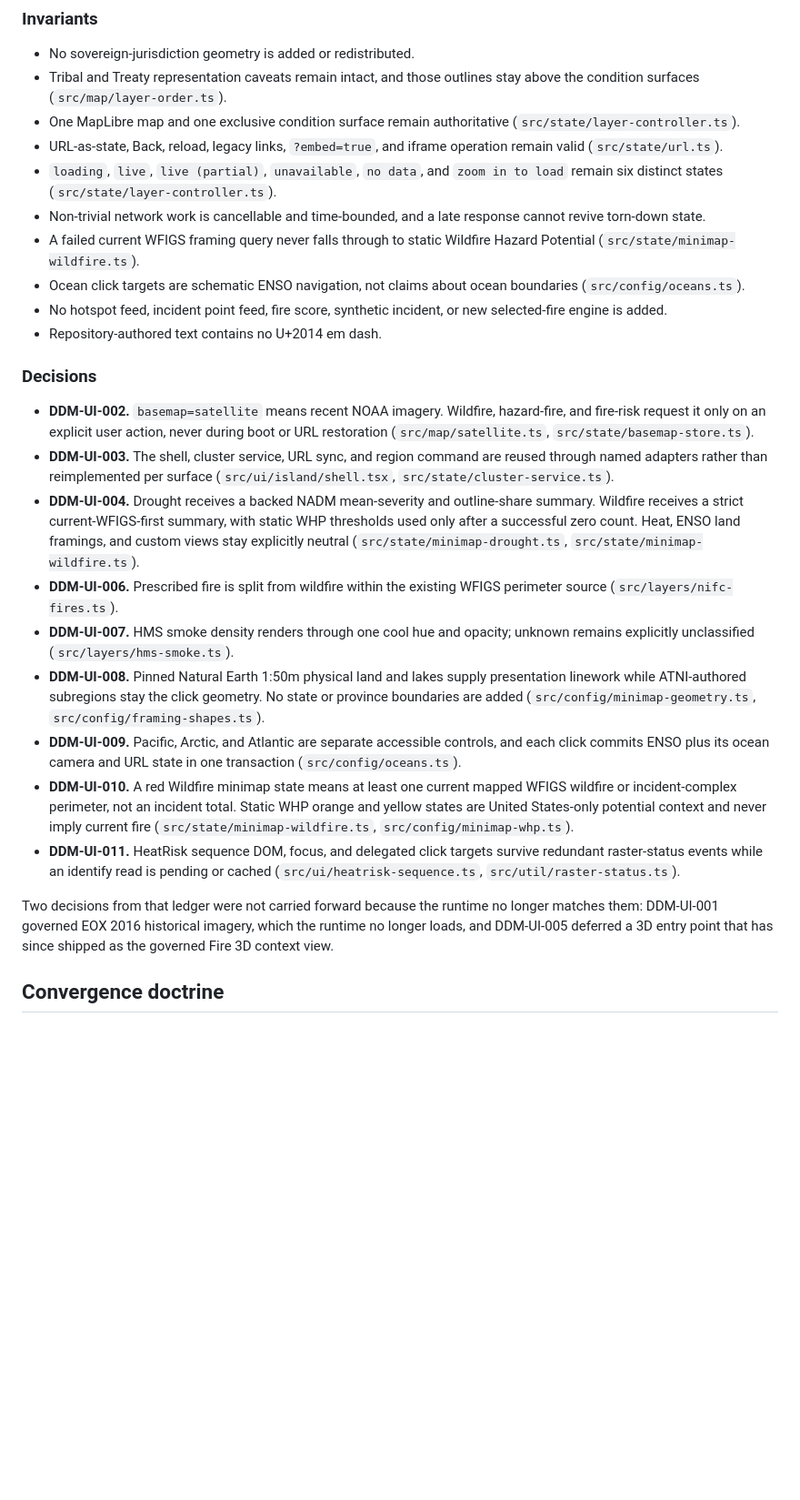
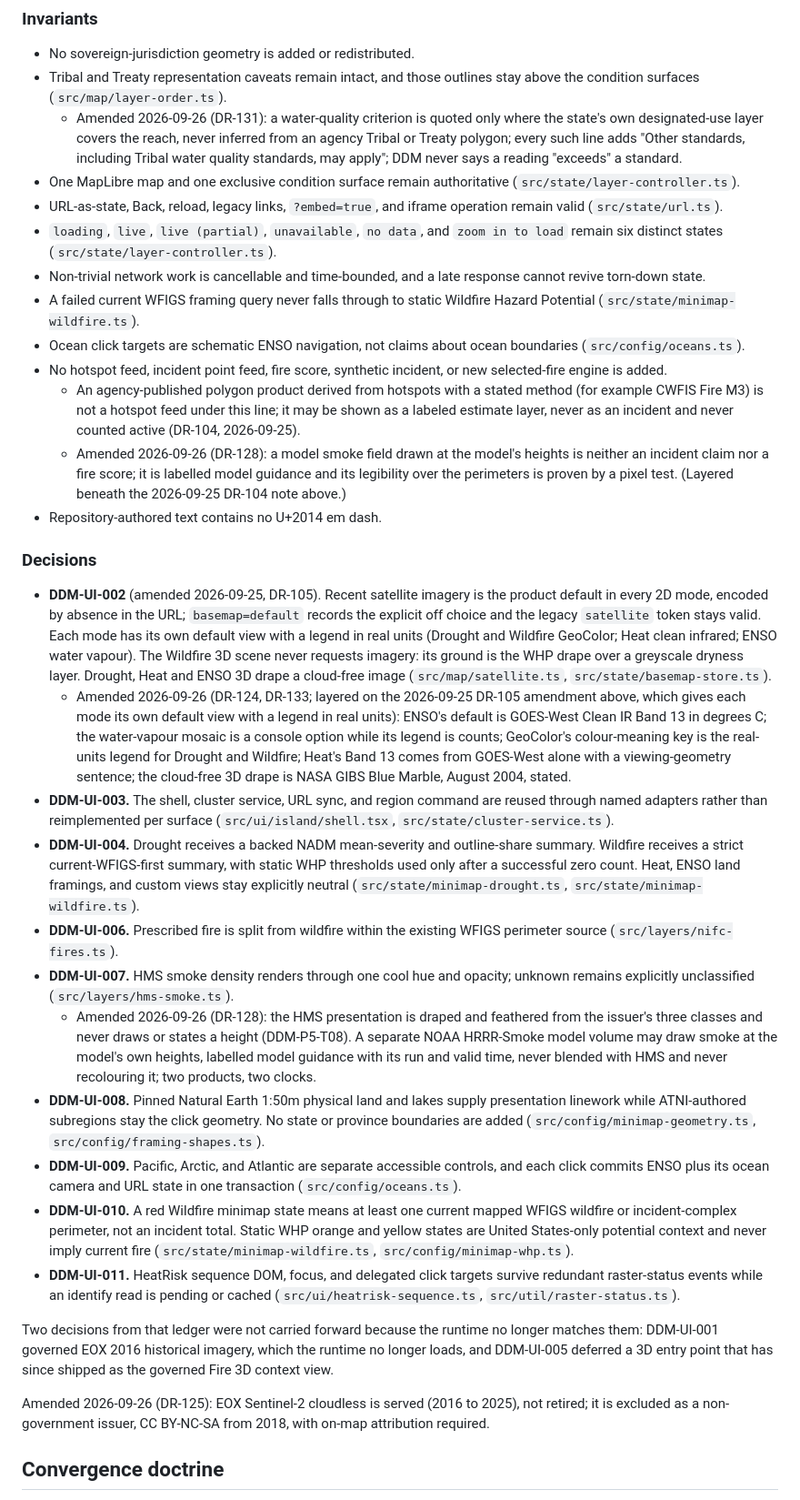
Before and after one commit to atniclimate/dynamic-drought-module, a Markdown page: docs/design/README.md, the part around one of its changes. Shown at 91% size. GitHub-like rendering; blank space fills up the shorter version.

Commit message:
Apply the DR-103, DR-104 and DR-105 doctrine notes and date the layered notes
S30D D1 M1, the doctrine commit that opens D1 (owner-1i and the doctrine prerequisite of every D1 item; the
implementation LAUNCH's D1 first commit). docs/design/README.md takes the three notes the decision register's
amends_2026_09_25 blocks specify, verbatim and dated, with no new DDM-UI id (DR-114):

- DR-104, beneath the no-hotspot-feed invariant: an agency-published polygon product derived from hotspots
  with a stated method (CWFIS Fire M3) is not a hotspot feed; it may be a labeled estimate layer, never an
  incident and never counted active.
- DR-105 replaces the DDM-UI-002 bullet: recent satellite imagery is the product default in every 2D mode,
  encoded by absence in the URL, each mode with its own default view. The old wording survives in the
  register's old: field and in history.
- DR-103, appended to the truthful-arrangement paragraph: a product DDM computes where no agency feed exists
  qualifies only when it is labeled as DDM's computation, its method is published, it was reviewed before
  shipping, and it states no forecast, probability, causal story or blended score.

The same commit carries the 2026-09-26 dated notes the 3.0 ledger pass wrote from LEDGER-PATCH-4 section C
(DR-092 with DR-123, DR-124 with DR-133, DR-128 under the invariants and under DDM-UI-007, DR-131, DR-132,
DR-117 with DR-129) and the DR-125 EOX correction, each layered after the 2025 note it extends. Their three
process parentheticals, which said "D1's first commit applies", now name the dated note they sit beneath, and
the DR-125 line gains the register's "CC BY-NC-SA from 2018" (editions from 2018 onward).

Tests: a verbatim check (each ratified sentence found exactly once with wrapping undone; the old DDM-UI-002
text and the stale parentheticals absent; each 2025 note ordered before the 2026-09-26 note that extends it;
9 failures before the edit, all passing after), npm run scan:emdash, npm run check:public-tree (586 tracked
files) and npm run verify:quick. Break: dropping DR-104's citation turns the check red (the DR-104 note found
0 times); restored, green.

```diff
--- a/docs/design/README.md
+++ b/docs/design/README.md
@@ -55,6 +55,11 @@ named path was confirmed to exist on 2026-09-01.
 - No sovereign-jurisdiction geometry is added or redistributed.
 - Tribal and Treaty representation caveats remain intact, and those outlines
   stay above the condition surfaces (`src/map/layer-order.ts`).
+  - Amended 2026-09-26 (DR-131): a water-quality criterion is quoted only where
+    the state's own designated-use layer covers the reach, never inferred from
+    an agency Tribal or Treaty polygon; every such line adds "Other standards,
+    including Tribal water quality standards, may apply"; DDM never says a
+    reading "exceeds" a standard.
 - One MapLibre map and one exclusive condition surface remain authoritative
   (`src/state/layer-controller.ts`).
 - URL-as-state, Back, reload, legacy links, `?embed=true`, and iframe operation
@@ -69,14 +74,34 @@ named path was confirmed to exist on 2026-09-01.
   boundaries (`src/config/oceans.ts`).
 - No hotspot feed, incident point feed, fire score, synthetic incident, or new
   selected-fire engine is added.
+  - An agency-published polygon product derived from hotspots with a stated
+    method (for example CWFIS Fire M3) is not a hotspot feed under this
+    line; it may be shown as a labeled estimate layer, never as an incident
+    and never counted active (DR-104, 2026-09-25).
+  - Amended 2026-09-26 (DR-128): a model smoke field drawn at the model's
+    heights is neither an incident claim nor a fire score; it is labelled model
+    guidance and its legibility over the perimeters is proven by a pixel test.
+    (Layered beneath the 2026-09-25 DR-104 note above.)
 - Repository-authored text contains no U+2014 em dash.
 
 ### Decisions
 
-- **DDM-UI-002.** `basemap=satellite` means recent NOAA imagery. Wildfire,
-  hazard-fire, and fire-risk request it only on an explicit user action, never
-  during boot or URL restoration (`src/map/satellite.ts`,
-  `src/state/basemap-store.ts`).
+- **DDM-UI-002** (amended 2026-09-25, DR-105). Recent satellite imagery is the
+  product default in every 2D mode, encoded by absence in the URL;
+  `basemap=default` records the explicit off choice and the legacy `satellite`
+  token stays valid. Each mode has its own default view with a legend in real
+  units (Drought and Wildfire GeoColor; Heat clean infrared; ENSO water vapour).
+  The Wildfire 3D scene never requests imagery: its ground is the WHP drape over
+  a greyscale dryness layer. Drought, Heat and ENSO 3D drape a cloud-free image
+  (`src/map/satellite.ts`, `src/state/basemap-store.ts`).
+  - Amended 2026-09-26 (DR-124, DR-133; layered on the 2026-09-25 DR-105
+    amendment above, which gives each mode its own default view with a legend in
+    real units): ENSO's default is GOES-West Clean IR Band 13 in degrees C; the
+    water-vapour mosaic is a console option while its legend is counts;
+    GeoColor's colour-meaning key is the real-units legend for Drought and
+    Wildfire; Heat's Band 13 comes from GOES-West alone with a viewing-geometry
+    sentence; the cloud-free 3D drape is NASA GIBS Blue Marble, August 2004,
+    stated.
 - **DDM-UI-003.** The shell, cluster service, URL sync, and region command are
   reused through named adapters rather than reimplemented per surface
   (`src/ui/island/shell.tsx`, `src/state/cluster-service.ts`).
@@ -89,6 +114,11 @@ named path was confirmed to exist on 2026-09-01.
   WFIGS perimeter source (`src/layers/nifc-fires.ts`).
 - **DDM-UI-007.** HMS smoke density renders through one cool hue and opacity;
   unknown remains explicitly unclassified (`src/layers/hms-smoke.ts`).
+  - Amended 2026-09-26 (DR-128): the HMS presentation is draped and feathered
+    from the issuer's three classes and never draws or states a height
+    (DDM-P5-T08). A separate NOAA HRRR-Smoke model volume may draw smoke at the
+    model's own heights, labelled model guidance with its run and valid time,
+    never blended with HMS and never recolouring it; two products, two clocks.
 - **DDM-UI-008.** Pinned Natural Earth 1:50m physical land and lakes supply
   presentation linework while ATNI-authored subregions stay the click geometry.
   No state or province boundaries are added (`src/config/minimap-geometry.ts`,
@@ -110,6 +140,10 @@ longer matches them: DDM-UI-001 governed EOX 2016 historical imagery, which the
 runtime no longer loads, and DDM-UI-005 deferred a 3D entry point that has
 since shipped as the governed Fire 3D context view.
 
+Amended 2026-09-26 (DR-125): EOX Sentinel-2 cloudless is served (2016 to
+2025), not retired; it is excluded as a non-government issuer, CC BY-NC-SA
+from 2018, with on-map attribution required.
+
 ## Convergence doctrine
 
 DDM is not merely a map. It is an instrument for making claims responsibly
```
Also changed, not shown: other parts of docs/design/README.md (+25 -5 lines).
